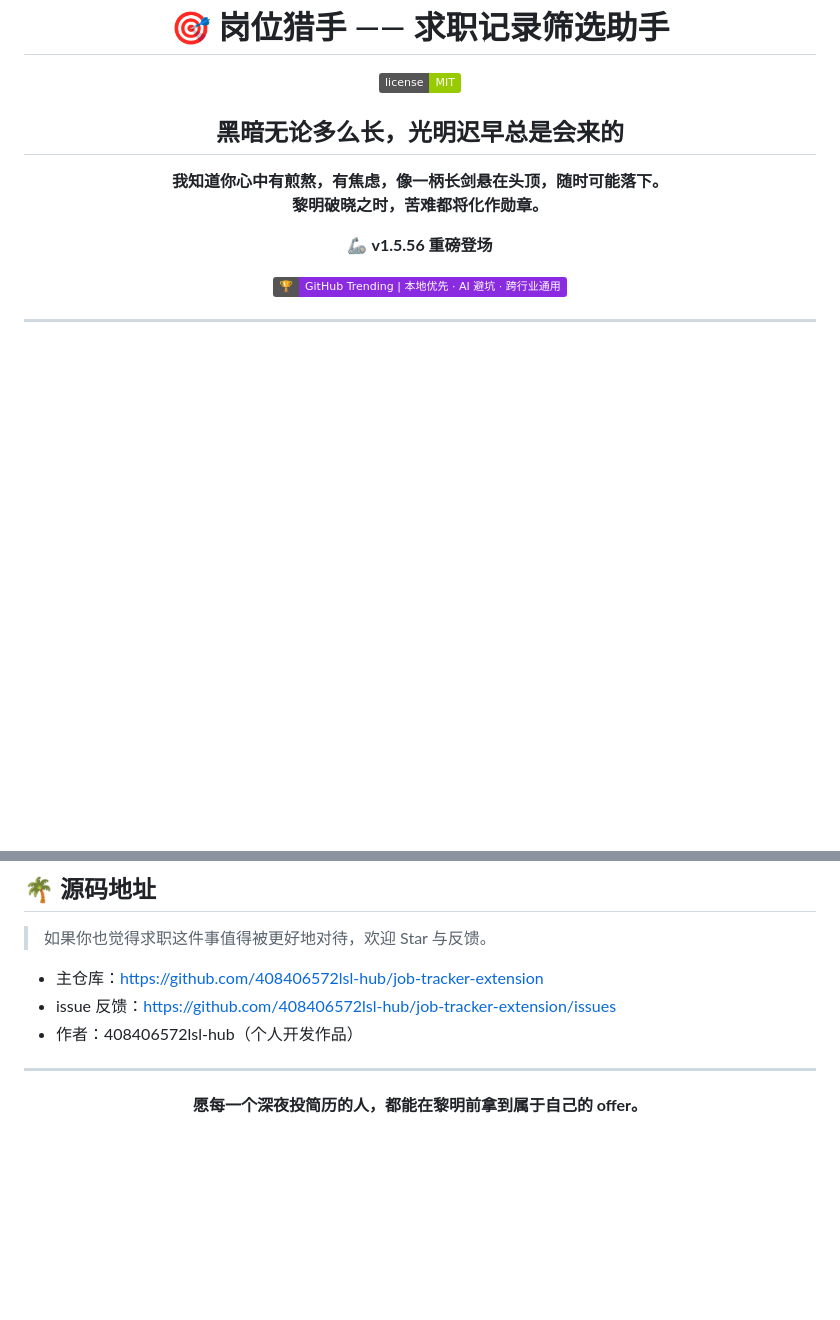
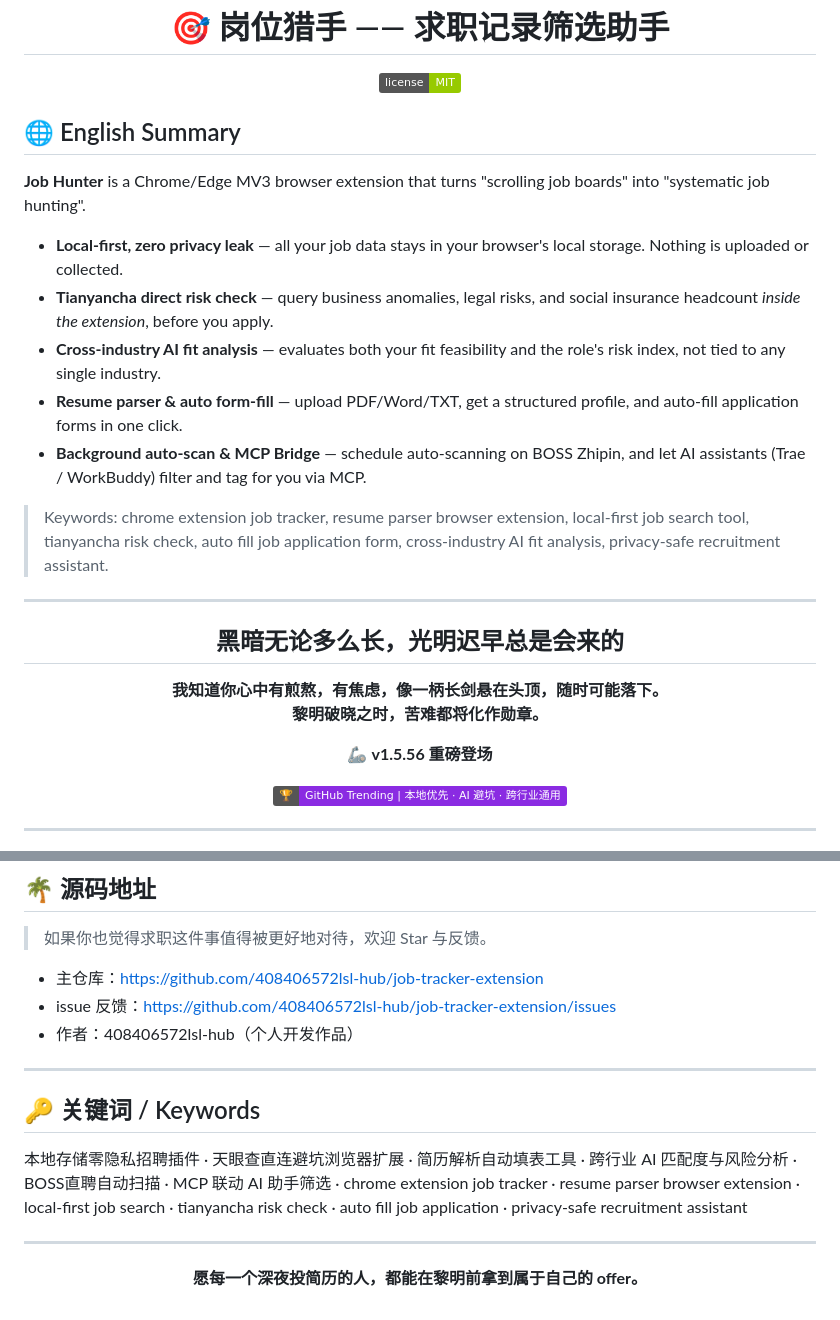
Before and after one commit to 408406572lsl-hub/job-tracker-extension, a Markdown page: README.md, 2 parts joined by grey strips. Drawn GitHub-style; badges without logos; blank space fills up the shorter version.

Commit message:
docs: add English summary and long-tail SEO keywords

```diff
--- a/README.md
+++ b/README.md
@@ -3,6 +3,20 @@
 <p align="center">
   <a href="LICENSE"><img src="https://img.shields.io/badge/license-MIT-green" alt="license"></a>
 </p>
+
+## 🌐 English Summary
+
+**Job Hunter** is a Chrome/Edge MV3 browser extension that turns "scrolling job boards" into "systematic job hunting".
+
+- **Local-first, zero privacy leak** — all your job data stays in your browser's local storage. Nothing is uploaded or collected.
+- **Tianyancha direct risk check** — query business anomalies, legal risks, and social insurance headcount *inside the extension*, before you apply.
+- **Cross-industry AI fit analysis** — evaluates both your fit feasibility and the role's risk index, not tied to any single industry.
+- **Resume parser & auto form-fill** — upload PDF/Word/TXT, get a structured profile, and auto-fill application forms in one click.
+- **Background auto-scan & MCP Bridge** — schedule auto-scanning on BOSS Zhipin, and let AI assistants (Trae / WorkBuddy) filter and tag for you via MCP.
+
+> Keywords: chrome extension job tracker, resume parser browser extension, local-first job search tool, tianyancha risk check, auto fill job application form, cross-industry AI fit analysis, privacy-safe recruitment assistant.
+
+---
 
 <h2 align="center">黑暗无论多么长，光明迟早总是会来的</h2>
 
@@ -83,6 +97,12 @@ npm test
 
 ---
 
+## 🔑 关键词 / Keywords
+
+本地存储零隐私招聘插件 · 天眼查直连避坑浏览器扩展 · 简历解析自动填表工具 · 跨行业 AI 匹配度与风险分析 · BOSS直聘自动扫描 · MCP 联动 AI 助手筛选 · chrome extension job tracker · resume parser browser extension · local-first job search · tianyancha risk check · auto fill job application · privacy-safe recruitment assistant
+
+---
+
 <p align="center">
   <strong>愿每一个深夜投简历的人，都能在黎明前拿到属于自己的 offer。</strong>
 </p>
```
